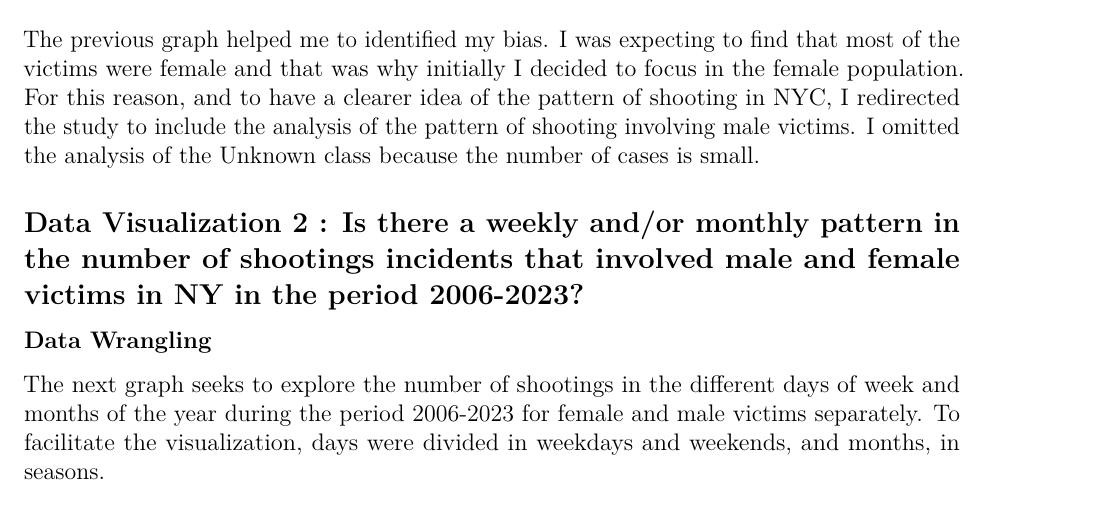
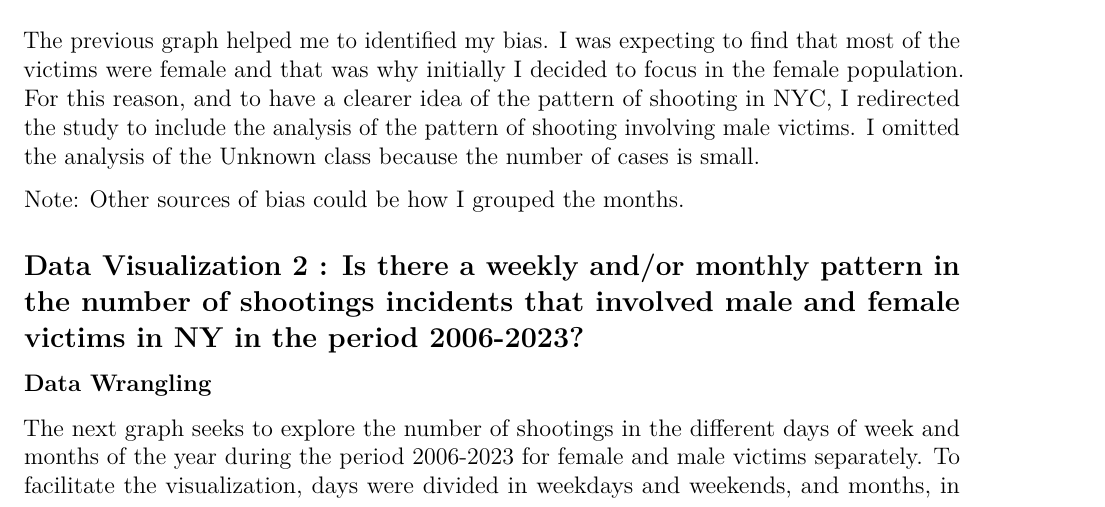
Before and after one commit to CEAbra/MSDS-DS-as-a-field, an R Markdown document (NYP-week3-V16.Rmd): part of page 6 of 13, cut so that both start at the same text. Rendered offline with R 4.5, knitr and Pandoc, then LaTeX, with nearby package versions; some code elsewhere in the file could not run offline.

Commit message:
Update NYP-week3-V16.Rmd

```diff
--- a/NYP-week3-V16.Rmd
+++ b/NYP-week3-V16.Rmd
@@ -211,6 +211,9 @@ Conclusion 1:  Females were not the most common victims during 2006-2023. The nu
 # Bias Identification:
 The previous graph helped me to identified my bias. I was expecting to find that most of the victims were female and that was why initially I decided to focus in the female population. For this reason, and to have a clearer idea of the pattern of shooting in NYC, I redirected the study to include the analysis of the pattern of shooting involving male victims.
 I omitted the analysis of the Unknown class because the number of cases is small.
+
+Note: Other sources of bias could be how I grouped the months.
+
 
 ## Data Visualization 2 : Is there a weekly and/or monthly pattern in the number of shootings incidents that involved male and female victims in NY in the period 2006-2023?
 
```
